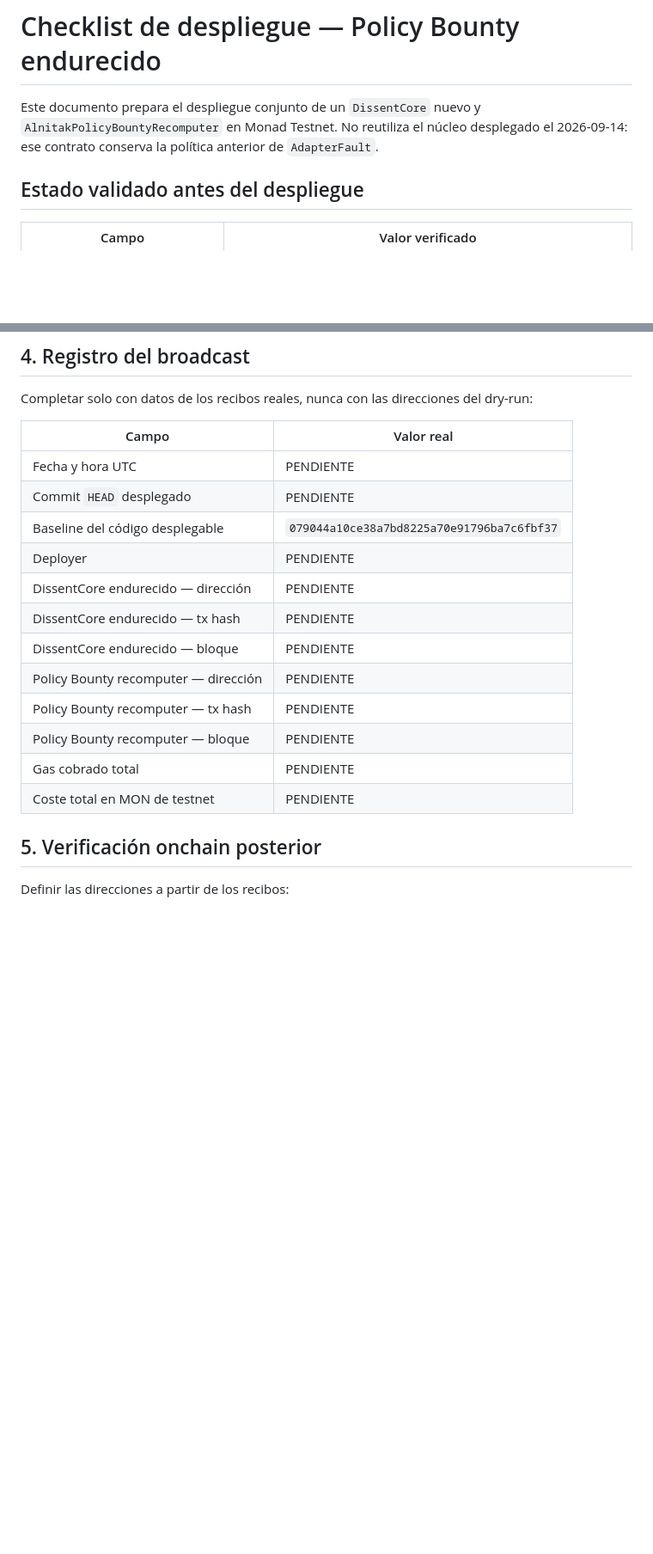
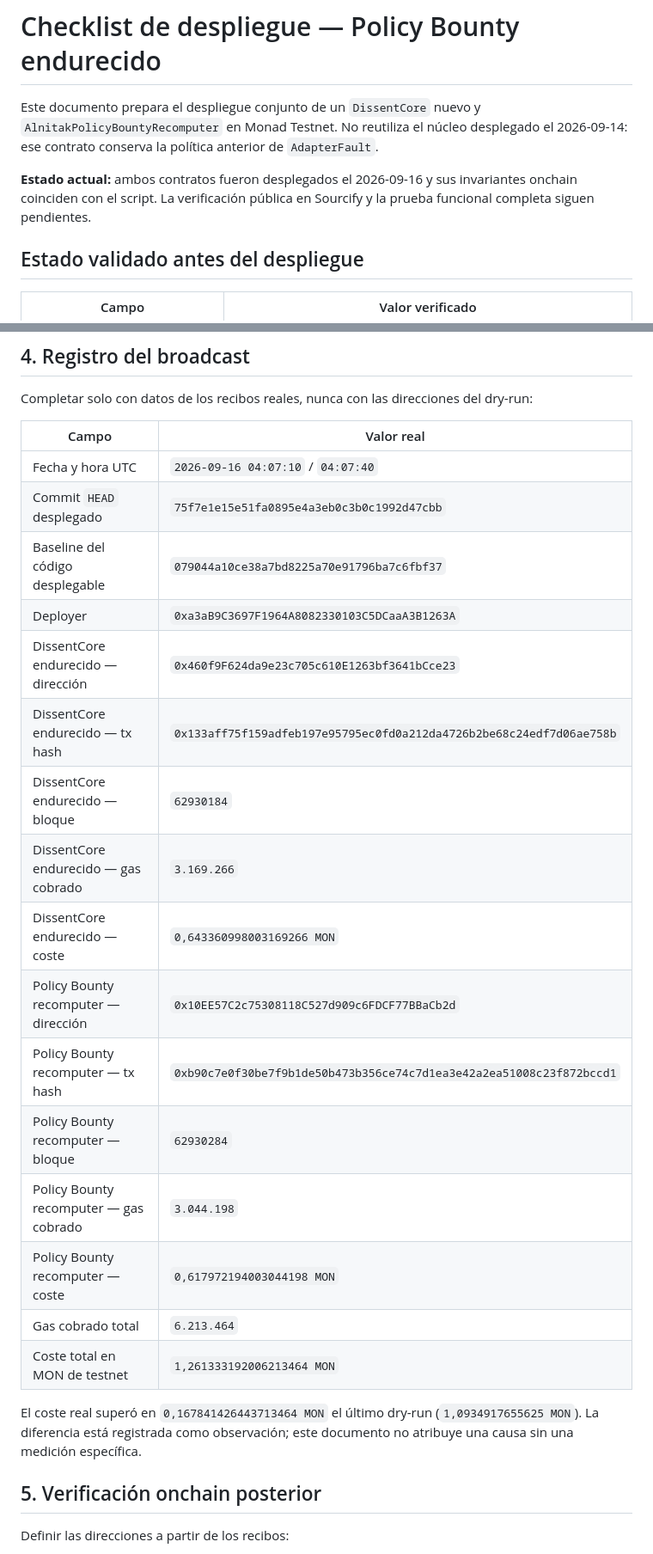
Before and after one commit to alnitak34/dissent, a Markdown page: docs/POLICY_BOUNTY_DEPLOYMENT.md, 2 parts joined by grey strips. Shown at 86% size. Rendered like a GitHub page; blank space fills up the shorter version.

Commit message:
Registrar despliegue endurecido en Monad testnet

```diff
--- a/docs/POLICY_BOUNTY_DEPLOYMENT.md
+++ b/docs/POLICY_BOUNTY_DEPLOYMENT.md
@@ -4,6 +4,10 @@ Este documento prepara el despliegue conjunto de un `DissentCore` nuevo y
 `AlnitakPolicyBountyRecomputer` en Monad Testnet. No reutiliza el núcleo
 desplegado el 2026-09-14: ese contrato conserva la política anterior de
 `AdapterFault`.
+
+**Estado actual:** ambos contratos fueron desplegados el 2026-09-16 y sus
+invariantes onchain coinciden con el script. La verificación pública en
+Sourcify y la prueba funcional completa siguen pendientes.
 
 ## Estado validado antes del despliegue
 
@@ -106,18 +110,26 @@ dry-run:
 
 | Campo | Valor real |
 |---|---|
-| Fecha y hora UTC | PENDIENTE |
-| Commit `HEAD` desplegado | PENDIENTE |
+| Fecha y hora UTC | `2026-09-16 04:07:10` / `04:07:40` |
+| Commit `HEAD` desplegado | `75f7e1e15e51fa0895e4a3eb0c3b0c1992d47cbb` |
 | Baseline del código desplegable | `079044a10ce38a7bd8225a70e91796ba7c6fbf37` |
-| Deployer | PENDIENTE |
-| DissentCore endurecido — dirección | PENDIENTE |
-| DissentCore endurecido — tx hash | PENDIENTE |
-| DissentCore endurecido — bloque | PENDIENTE |
-| Policy Bounty recomputer — dirección | PENDIENTE |
-| Policy Bounty recomputer — tx hash | PENDIENTE |
-| Policy Bounty recomputer — bloque | PENDIENTE |
-| Gas cobrado total | PENDIENTE |
-| Coste total en MON de testnet | PENDIENTE |
+| Deployer | `0xa3aB9C3697F1964A8082330103C5DCaaA3B1263A` |
+| DissentCore endurecido — dirección | `0x460f9F624da9e23c705c610E1263bf3641bCce23` |
+| DissentCore endurecido — tx hash | `0x133aff75f159adfeb197e95795ec0fd0a212da4726b2be68c24edf7d06ae758b` |
+| DissentCore endurecido — bloque | `62930184` |
+| DissentCore endurecido — gas cobrado | `3.169.266` |
+| DissentCore endurecido — coste | `0,643360998003169266 MON` |
+| Policy Bounty recomputer — dirección | `0x10EE57C2c75308118C527d909c6FDCF77BBaCb2d` |
+| Policy Bounty recomputer — tx hash | `0xb90c7e0f30be7f9b1de50b473b356ce74c7d1ea3e42a2ea51008c23f872bccd1` |
+| Policy Bounty recomputer — bloque | `62930284` |
+| Policy Bounty recomputer — gas cobrado | `3.044.198` |
+| Policy Bounty recomputer — coste | `0,617972194003044198 MON` |
+| Gas cobrado total | `6.213.464` |
+| Coste total en MON de testnet | `1,261333192006213464 MON` |
+
+El coste real superó en `0,167841426443713464 MON` el último dry-run
+(`1,0934917655625 MON`). La diferencia está registrada como observación; este
+documento no atribuye una causa sin una medición específica.
 
 ## 5. Verificación onchain posterior
 
```
Also changed, not shown: other parts of docs/POLICY_BOUNTY_DEPLOYMENT.md (+16 -0 lines).
